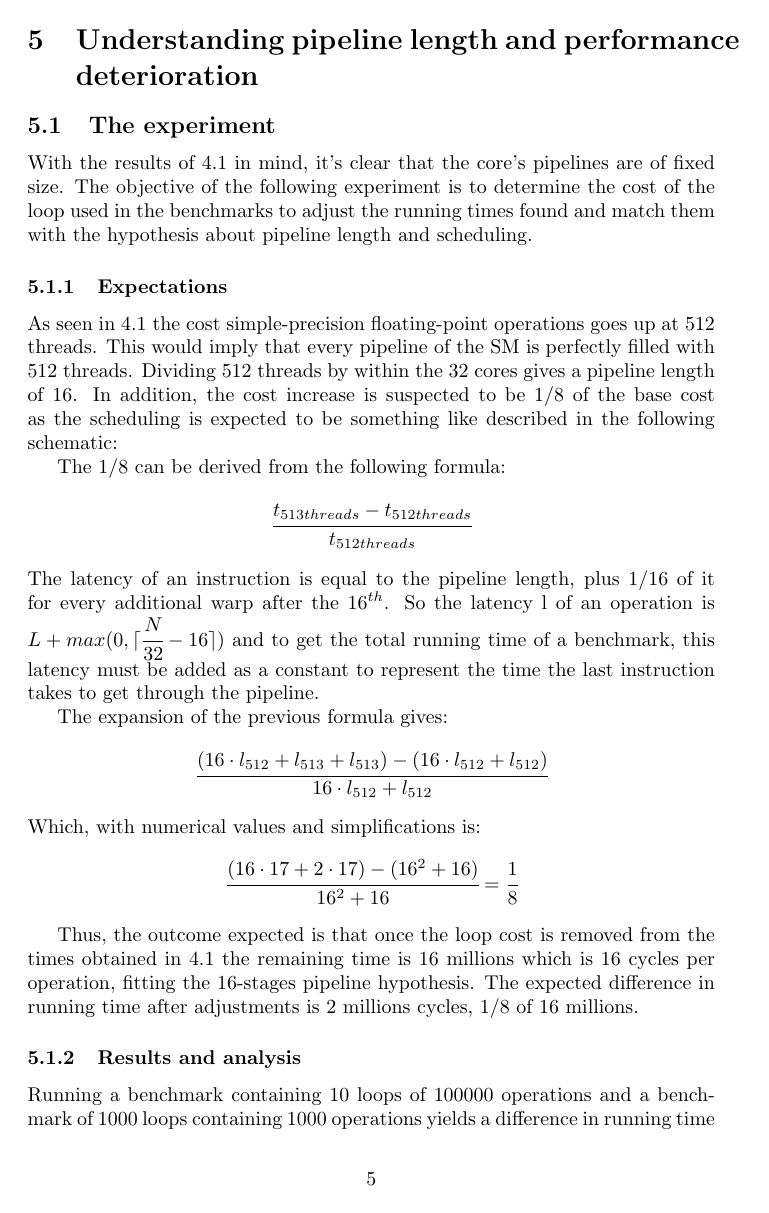
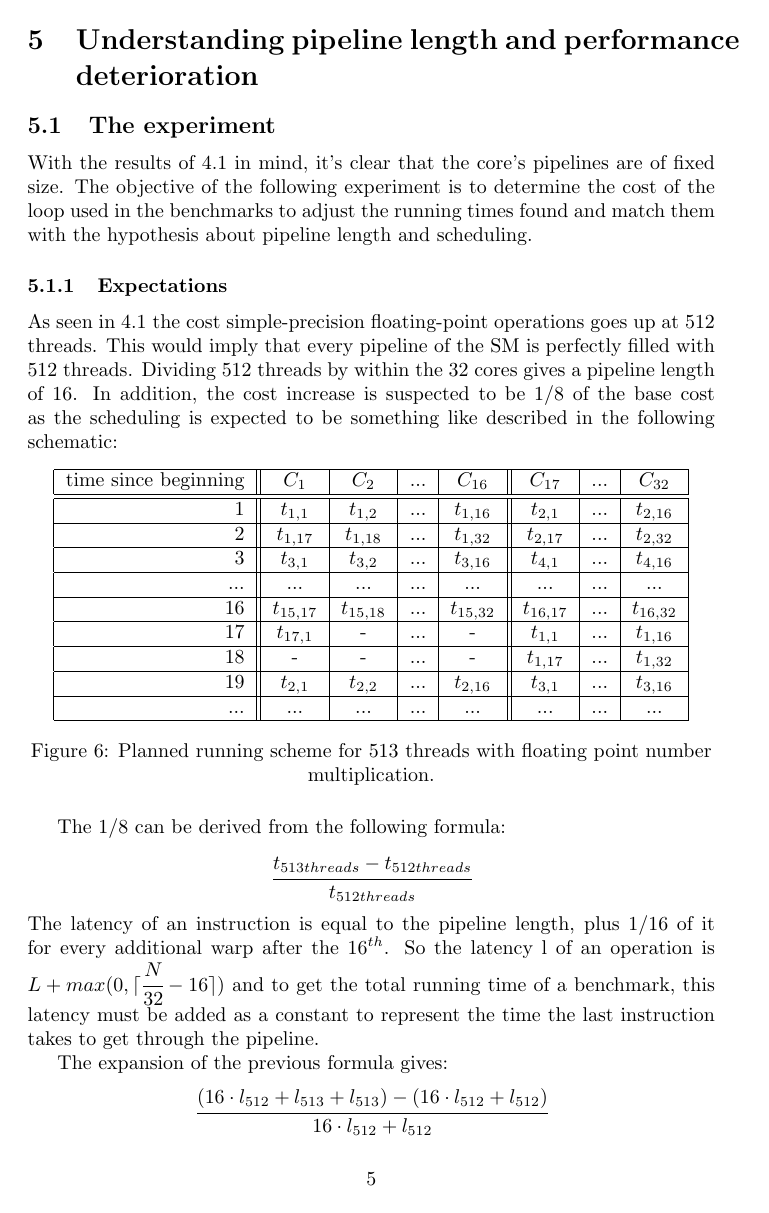
Before and after one commit to tOverney/project_report, a LaTeX document (microbenchmarking.tex): page 5 of 11 before the commit and page 5 of 12 after it. Compiled offline with pdfLaTeX.

Commit message:
Add points to the end of captions & updated prediction tables

```diff
--- a/microbenchmarking.tex
+++ b/microbenchmarking.tex
@@ -173,7 +176,26 @@
     the 32 cores gives a pipeline length of 16. In addition, the cost increase
     is suspected to be 1/8 of the base cost as the scheduling is expected to be
     something like described in the following schematic:
-    % TODO INCLUDE SCHEDULING SCHEMATIC
+
+    \begin{figure}[h]
+      \centering
+       \begin{tabular}{ | r || c | c | c | c || c | c | c | }
+    	    \hline
+    	    time since beginning & $C_1$ & $C_2$ & ... & $C_{16}$ & $C_{17}$ & ... & $C_{32}$ \\ \hline  \hline
+    	   1 & $t_{1,1}$ & $t_{1,2}$ & ... & $t_{1,16}$ & $t_{2, 1}$ & ... & $t_{2, 16}$ \\ \hline
+    	   2 & $t_{1,17}$ & $t_{1,18}$ & ... & $t_{1,32}$ & $t_{2, 17}$ & ... & $t_{2, 32}$ \\ \hline
+    	   3 & $t_{3,1}$ & $t_{3,2}$ & ... & $t_{3,16}$ & $t_{4, 1}$ & ... & $t_{4, 16}$ \\ \hline
+    	   ... & ... & ... & ... & ... & ... & ... & ... \\ \hline
+    	   16 & $t_{15,17}$ & $t_{15,18}$ & ... & $t_{15,32}$ & $t_{16,17}$ & ... & $t_{16, 32}$ \\ \hline
+    	   17 & $t_{17,1}$ & - & ... & - & $t_{1,1}$ & ... & $t_{1, 16}$ \\ \hline
+    	   18 & - & - & ... & - & $t_{1,17}$ & ... & $t_{1, 32}$ \\ \hline
+    	   19 & $t_{2,1}$ & $t_{2,2}$ & ... & $t_{2,16}$ & $t_{3,1}$ & ... & $t_{3,16}$ \\ \hline
+    	   ... & ... & ... & ... & ... & ... & ... & ... \\ \hline
+  	\end{tabular}
+  	\captionsetup{justification=centering}
+  	\caption{Planned running scheme for 513 threads with floating point number multiplication.}
+  	\label{fig:fp_prediction_513}
+   \end{figure}
 
     The 1/8 can be derived from the following formula:
     \[ \cfrac{t_{513threads} - t_{512threads}}{t_{512threads}} \]
```
Also changed, not shown: microbenchmarking.tex (21 more changed lines).
